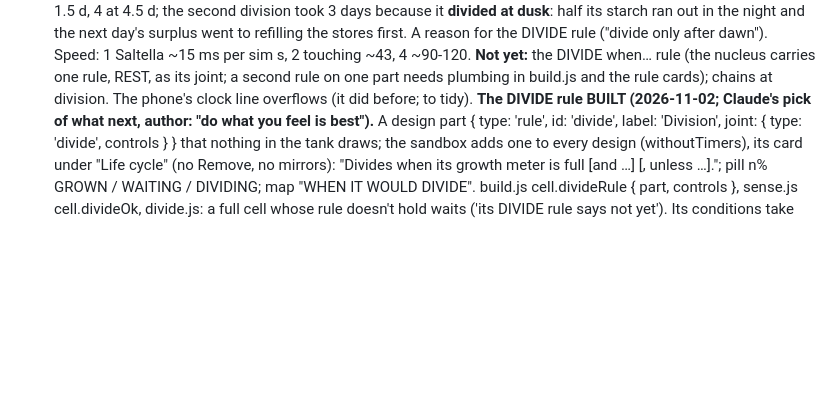
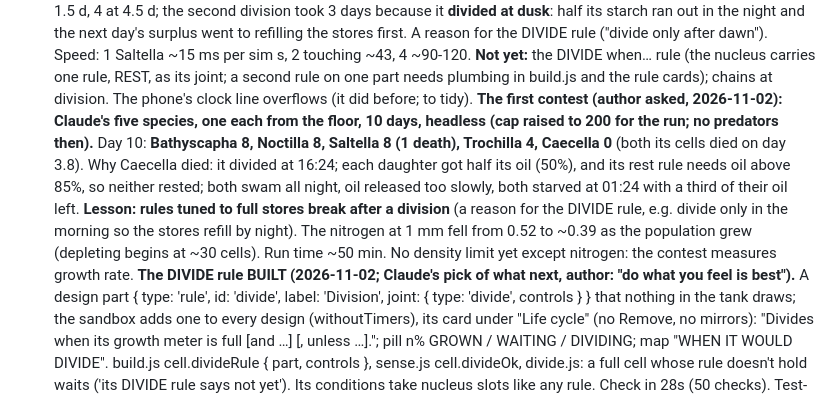
Before and after one commit to vitorhugo1992/tinygod, a Markdown page: CLAUDE.md, the part around the change. GitHub-like rendering; blank space fills up the shorter version.

Commit message:
The first contest recorded: Bathyscapha, Noctilla, Saltella 8, Trochilla 4, Caecella extinct (division halved the oil its rest rule needed)
Co-Authored-By: Claude Opus 5.5 <noreply@anthropic.com>

```diff
--- a/CLAUDE.md
+++ b/CLAUDE.md
@@ -78,6 +78,14 @@ the first decision; the rest still to settle ONE QUESTION AT A TIME, with a reco
    ("divide only after dawn"). Speed: 1 Saltella ~15 ms per sim s, 2 touching ~43, 4 ~90-120. **Not yet:** the DIVIDE
    when… rule (the nucleus carries one rule, REST, as its joint; a second rule on one part needs plumbing in build.js
    and the rule cards); chains at division. The phone's clock line overflows (it did before; to tidy).
+   **The first contest (author asked, 2026-11-02): Claude's five species, one each from the floor, 10 days, headless
+   (cap raised to 200 for the run; no predators then).** Day 10: **Bathyscapha 8, Noctilla 8, Saltella 8 (1 death),
+   Trochilla 4, Caecella 0** (both its cells died on day 3.8). Why Caecella died: it divided at 16:24; each daughter got
+   half its oil (50%), and its rest rule needs oil above 85%, so neither rested; both swam all night, oil released too
+   slowly, both starved at 01:24 with a third of their oil left. **Lesson: rules tuned to full stores break after a
+   division** (a reason for the DIVIDE rule, e.g. divide only in the morning so the stores refill by night). The
+   nitrogen at 1 mm fell from 0.52 to ~0.39 as the population grew (depleting begins at ~30 cells). Run time ~50 min.
+   No density limit yet except nitrogen: the contest measures growth rate.
    **The DIVIDE rule BUILT (2026-11-02; Claude's pick of what next, author: "do what you feel is best").** A design part
    { type: 'rule', id: 'divide', label: 'Division', joint: { type: 'divide', controls } } that nothing in the tank
    draws; the sandbox adds one to every design (withoutTimers), its card under "Life cycle" (no Remove, no mirrors):
```
